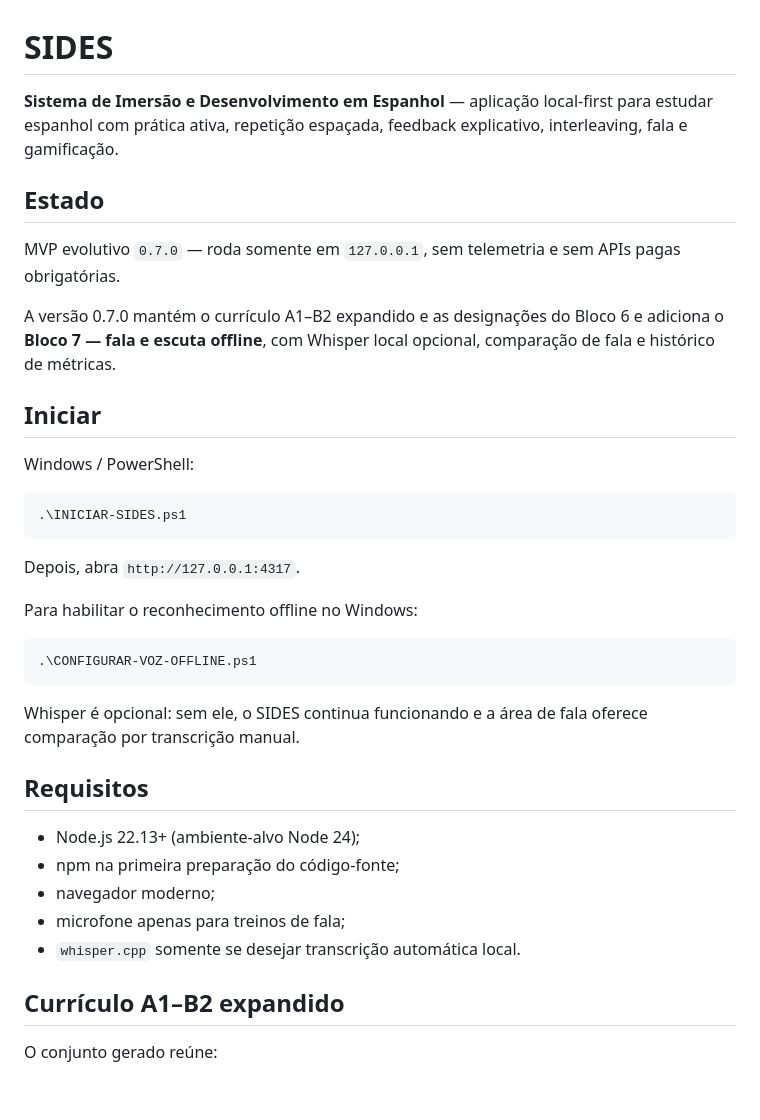
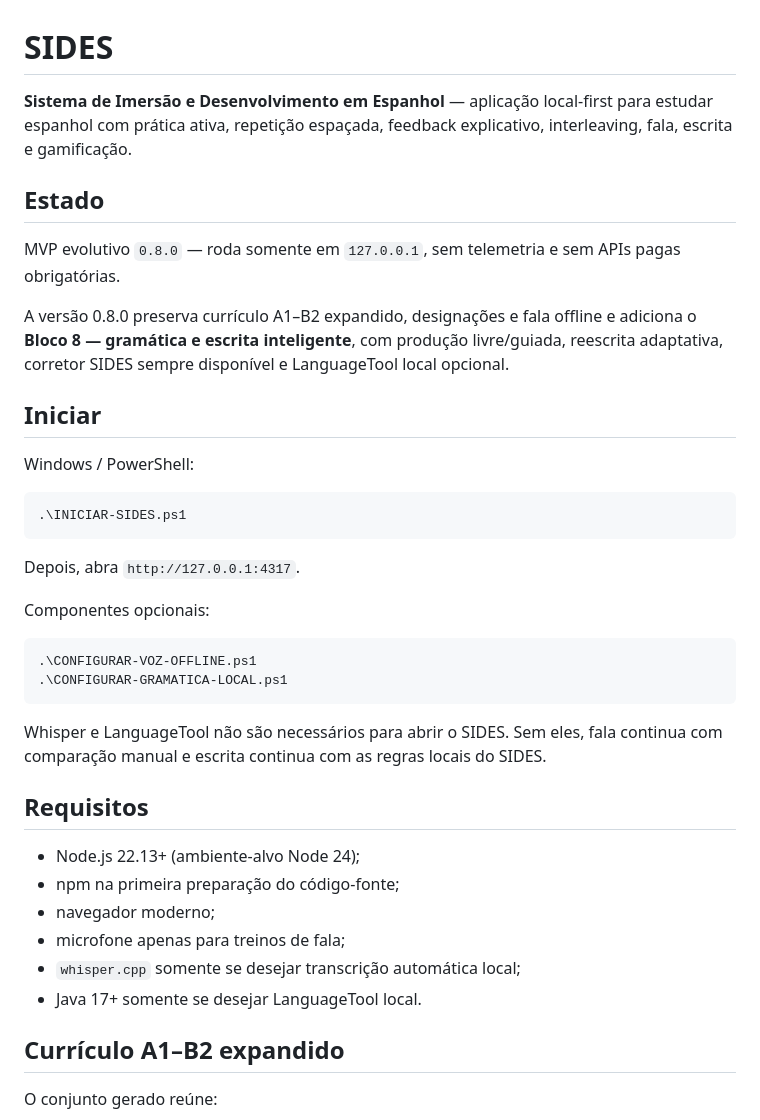
Before and after one commit to gustafsom/sides, a Markdown page: README.md, the part around one of its changes. Rendered like a GitHub page; blank space fills up the shorter version.

````diff
--- a/README.md
+++ b/README.md
@@ -1,12 +1,12 @@
 # SIDES
 
-**Sistema de Imersão e Desenvolvimento em Espanhol** — aplicação local-first para estudar espanhol com prática ativa, repetição espaçada, feedback explicativo, interleaving, fala e gamificação.
+**Sistema de Imersão e Desenvolvimento em Espanhol** — aplicação local-first para estudar espanhol com prática ativa, repetição espaçada, feedback explicativo, interleaving, fala, escrita e gamificação.
 
 ## Estado
 
-MVP evolutivo `0.7.0` — roda somente em `127.0.0.1`, sem telemetria e sem APIs pagas obrigatórias.
+MVP evolutivo `0.8.0` — roda somente em `127.0.0.1`, sem telemetria e sem APIs pagas obrigatórias.
 
-A versão 0.7.0 mantém o currículo A1–B2 expandido e as designações do Bloco 6 e adiciona o **Bloco 7 — fala e escuta offline**, com Whisper local opcional, comparação de fala e histórico de métricas.
+A versão 0.8.0 preserva currículo A1–B2 expandido, designações e fala offline e adiciona o **Bloco 8 — gramática e escrita inteligente**, com produção livre/guiada, reescrita adaptativa, corretor SIDES sempre disponível e LanguageTool local opcional.
 
 ## Iniciar
 
@@ -18,13 +18,14 @@ Windows / PowerShell:
 
 Depois, abra `http://127.0.0.1:4317`.
 
-Para habilitar o reconhecimento offline no Windows:
+Componentes opcionais:
 
 ```powershell
 .\CONFIGURAR-VOZ-OFFLINE.ps1
+.\CONFIGURAR-GRAMATICA-LOCAL.ps1
 ```
 
-Whisper é opcional: sem ele, o SIDES continua funcionando e a área de fala oferece comparação por transcrição manual.
+Whisper e LanguageTool não são necessários para abrir o SIDES. Sem eles, fala continua com comparação manual e escrita continua com as regras locais do SIDES.
 
 ## Requisitos
 
@@ -32,7 +33,8 @@ Whisper é opcional: sem ele, o SIDES continua funcionando e a área de fala ofe
 - npm na primeira preparação do código-fonte;
 - navegador moderno;
 - microfone apenas para treinos de fala;
-- `whisper.cpp` somente se desejar transcrição automática local.
+- `whisper.cpp` somente se desejar transcrição automática local;
+- Java 17+ somente se desejar LanguageTool local.
 
 ## Currículo A1–B2 expandido
 
````
Also changed, not shown: other parts of README.md (+67 -35 lines).
